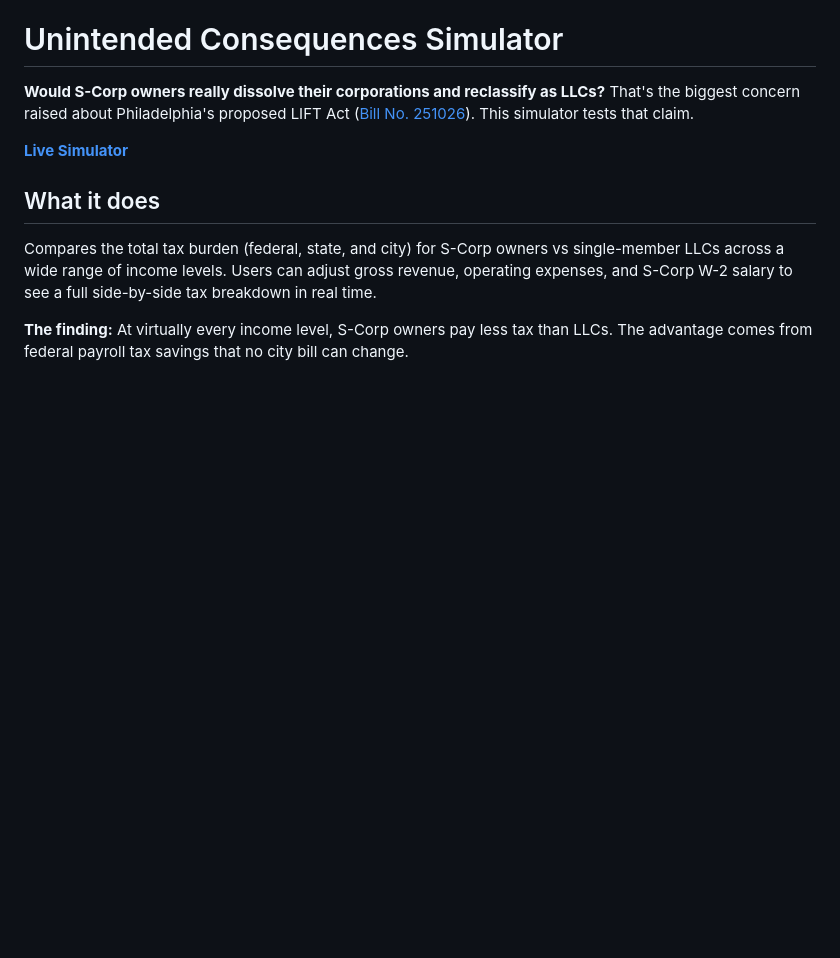
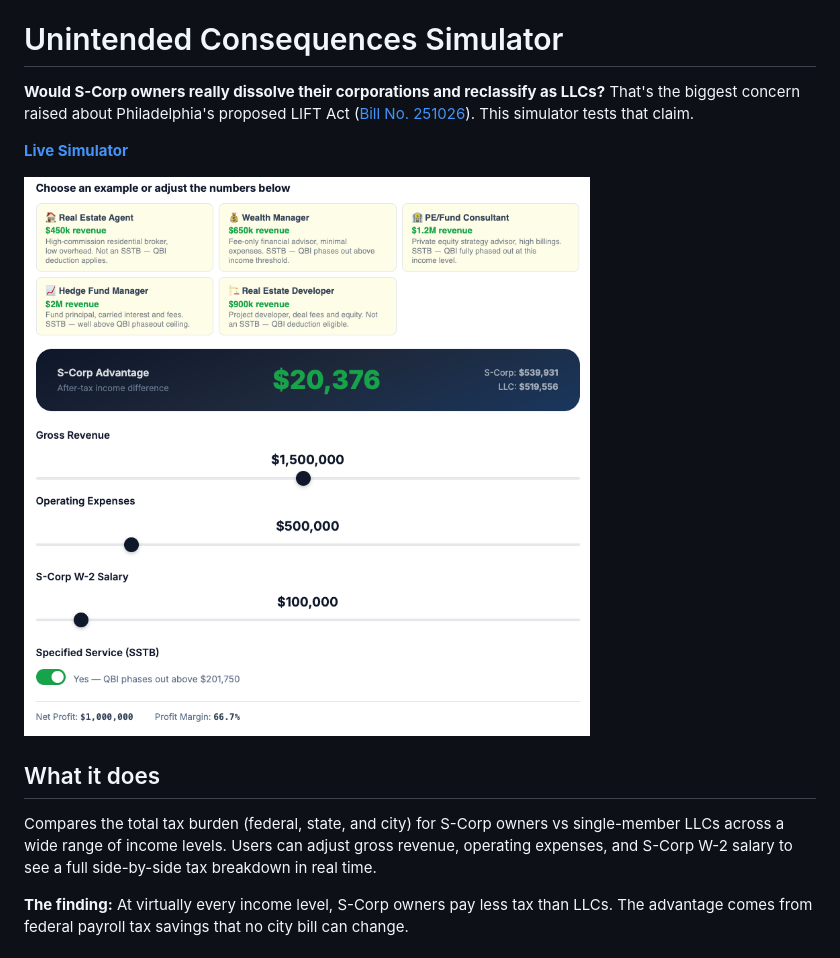
Before and after one commit to liftphilly/unintended-consequences-simulator, a Markdown page: README.md, the part around the change. GitHub-like rendering; pictures changed too: screenshot.png (added); blank space fills up the shorter version.

Commit message:
Add simulator screenshot to README

```diff
--- a/README.md
+++ b/README.md
@@ -3,6 +3,8 @@
 **Would S-Corp owners really dissolve their corporations and reclassify as LLCs?** That's the biggest concern raised about Philadelphia's proposed LIFT Act ([Bill No. 251026](https://liftphilly.org/petition/#sign-section)). This simulator tests that claim.
 
 **[Live Simulator](https://liftphilly.org/simulator/)**
+
+![Unintended Consequences Simulator](screenshot.png)
 
 ## What it does
 
```
